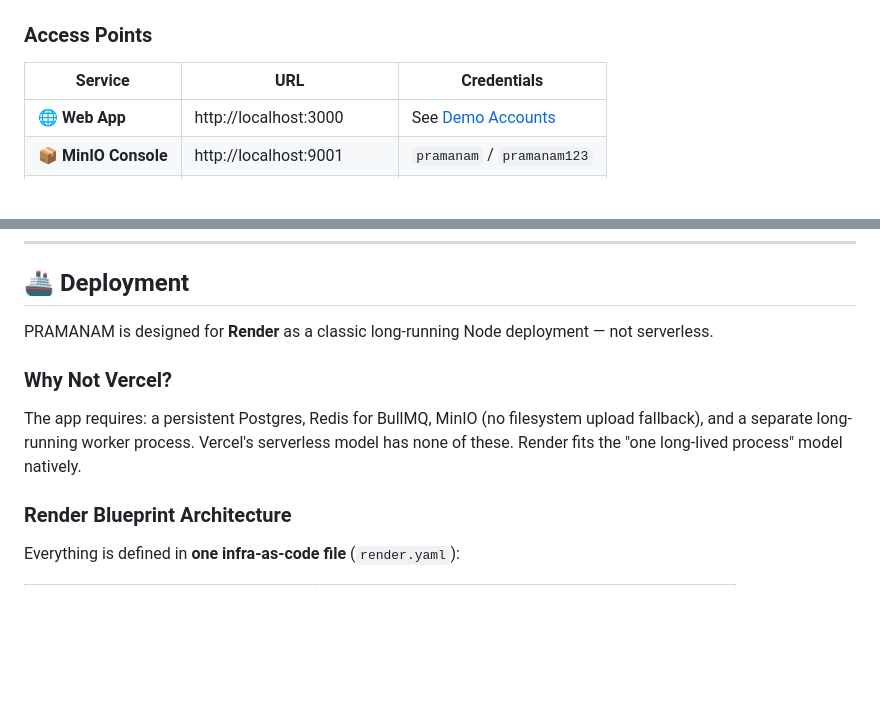
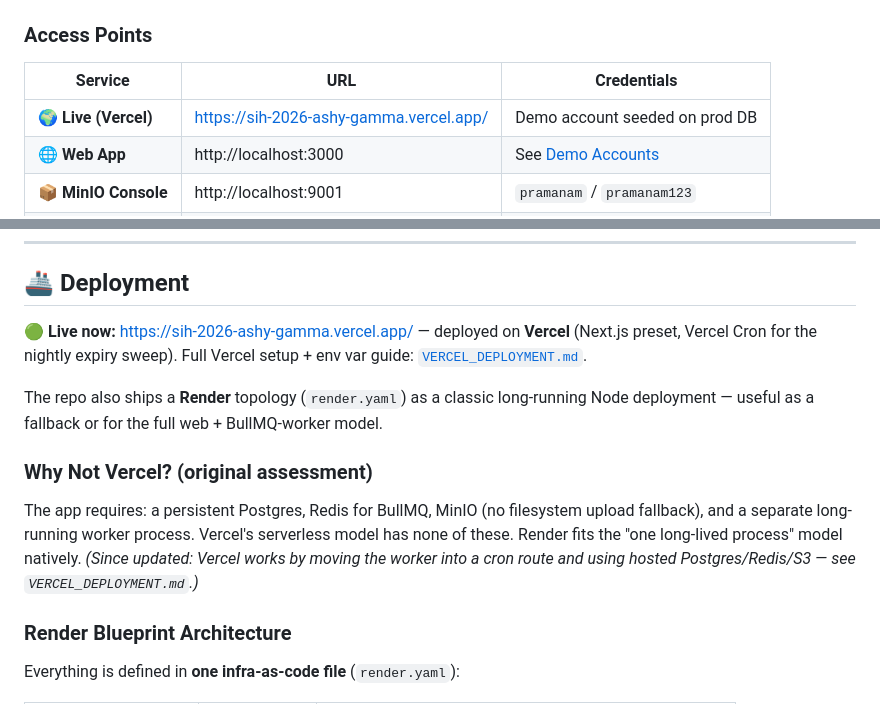
Before and after one commit to smarpitm/SIH_2026, a Markdown page: README.md, 2 parts joined by grey strips. Drawn GitHub-style; blank space fills up the shorter version.

Commit message:
docs: add live Vercel deployment URL to README

```diff
--- a/README.md
+++ b/README.md
@@ -310,6 +311,7 @@ npm run dev
 
 | Service | URL | Credentials |
 |---------|-----|-------------|
+| 🌍 **Live (Vercel)** | https://sih-2026-ashy-gamma.vercel.app/ | Demo account seeded on prod DB |
 | 🌐 **Web App** | http://localhost:3000 | See [Demo Accounts](#-demo-accounts) |
 | 📦 **MinIO Console** | http://localhost:9001 | `pramanam` / `pramanam123` |
 | 📄 **API Docs** | http://localhost:3000/docs | OpenAPI 3.0 spec |
@@ -729,11 +731,13 @@ npx tsx lib/pdf/pdf-selftest.ts       # PDF rendering + MinIO versioning
 
 ## 🚢 Deployment
 
-PRAMANAM is designed for **Render** as a classic long-running Node deployment — not serverless.
+**🟢 Live now:** [https://sih-2026-ashy-gamma.vercel.app/](https://sih-2026-ashy-gamma.vercel.app/) — deployed on **Vercel** (Next.js preset, Vercel Cron for the nightly expiry sweep). Full Vercel setup + env var guide: [`VERCEL_DEPLOYMENT.md`](./VERCEL_DEPLOYMENT.md).
 
-### Why Not Vercel?
+The repo also ships a **Render** topology (`render.yaml`) as a classic long-running Node deployment — useful as a fallback or for the full web + BullMQ-worker model.
 
-The app requires: a persistent Postgres, Redis for BullMQ, MinIO (no filesystem upload fallback), and a separate long-running worker process. Vercel's serverless model has none of these. Render fits the "one long-lived process" model natively.
+### Why Not Vercel? (original assessment)
+
+The app requires: a persistent Postgres, Redis for BullMQ, MinIO (no filesystem upload fallback), and a separate long-running worker process. Vercel's serverless model has none of these. Render fits the "one long-lived process" model natively. *(Since updated: Vercel works by moving the worker into a cron route and using hosted Postgres/Redis/S3 — see `VERCEL_DEPLOYMENT.md`.)*
 
 ### Render Blueprint Architecture
 
```
Also changed, not shown: other parts of README.md (+1 -0 lines).
